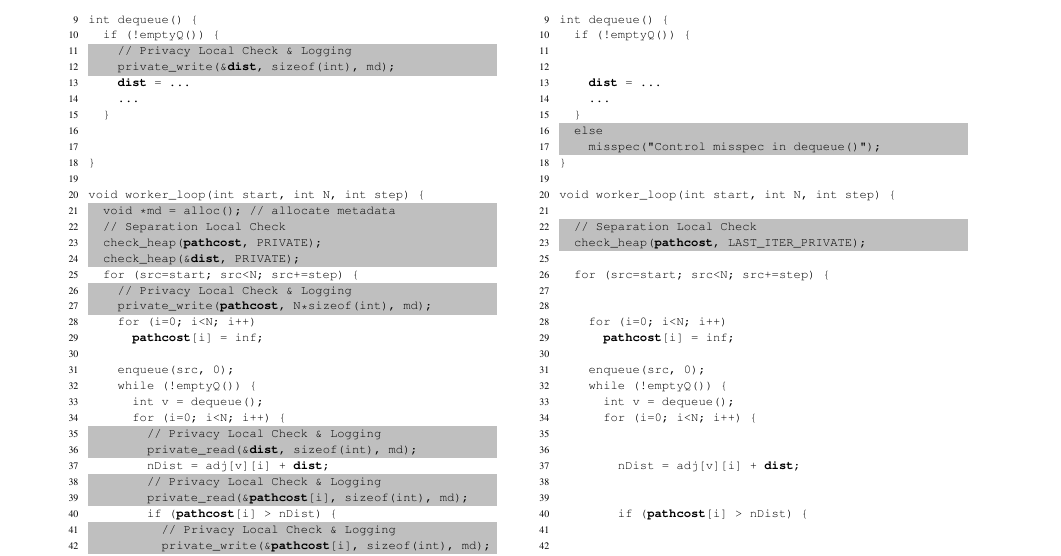
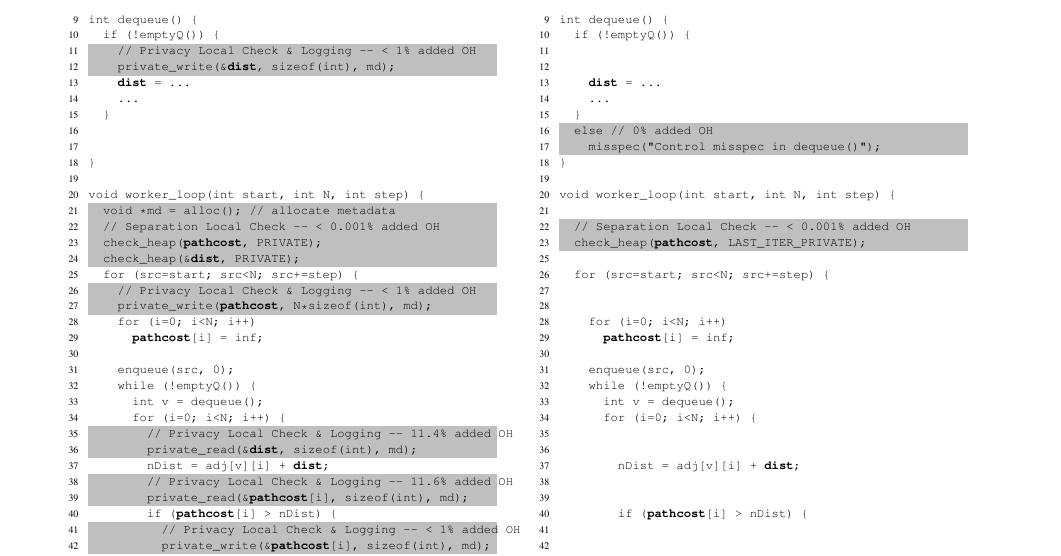
Before and after one commit to PrincetonUniversity/cpf, a LaTeX document (doc/paper.tex, which reads doc/figures/dijkstra_motivation_checks.tex, doc/figures/dijkstra_motivation_checks_our.tex): part of page 6 of 10, cut so that both start at the same text. Compiled offline with pdfLaTeX; a LaTeX package or settings file that is missing is left out.

Commit message:
Added overhead for individual reads/writes

```diff
--- a/doc/figures/dijkstra_motivation_checks.tex
+++ b/doc/figures/dijkstra_motivation_checks.tex
@@ -11,7 +11,7 @@ int dequeue() {
 
   \begin{lstlisting}[morekeywords={pathcost,dist}, aboveskip=0pt,belowskip=0pt,backgroundcolor=\color{lightgray},
   firstnumber=auto, name=dij_checks]
-    // Privacy Local Check & Logging
+    // Privacy Local Check & Logging -- < 1% added OH
     private_write(&dist, sizeof(int), md);
   \end{lstlisting}
 
@@ -34,7 +34,7 @@ void worker_loop(int start, int N, int step) {
   \begin{lstlisting}[morekeywords={pathcost,dist}, aboveskip=0pt,belowskip=0pt,backgroundcolor=\color{lightgray},
   firstnumber=auto, name=dij_checks]
   void *md = alloc(); // allocate metadata
-  // Separation Local Check
+  // Separation Local Check -- < 0.001% added OH
   check_heap(pathcost, PRIVATE);
   check_heap(&dist, PRIVATE);
   \end{lstlisting}
@@ -45,7 +45,7 @@ void worker_loop(int start, int N, int step) {
 
   \begin{lstlisting}[morekeywords={pathcost}, aboveskip=0pt,belowskip=0pt,backgroundcolor=\color{lightgray},
   firstnumber=auto, name=dij_checks]
-    // Privacy Local Check & Logging
+    // Privacy Local Check & Logging -- < 1% added OH
     private_write(pathcost, N*sizeof(int), md);
   \end{lstlisting}
 
@@ -61,7 +61,7 @@ void worker_loop(int start, int N, int step) {
 
   \begin{lstlisting}[morekeywords={pathcost,dist}, aboveskip=0pt,belowskip=0pt,backgroundcolor=\color{lightgray},
   firstnumber=auto, name=dij_checks]
-        // Privacy Local Check & Logging
+        // Privacy Local Check & Logging -- 11.4% added OH
         private_read(&dist, sizeof(int), md);
   \end{lstlisting}
 
@@ -71,7 +71,7 @@ void worker_loop(int start, int N, int step) {
 
   \begin{lstlisting}[morekeywords={pathcost}, aboveskip=0pt,belowskip=0pt,backgroundcolor=\color{lightgray},
   firstnumber=auto, name=dij_checks]
-        // Privacy Local Check & Logging
+        // Privacy Local Check & Logging -- 11.6% added OH
         private_read(&pathcost[i], sizeof(int), md);
   \end{lstlisting}
 
@@ -82,7 +82,7 @@ void worker_loop(int start, int N, int step) {
 
   \begin{lstlisting}[morekeywords={pathcost}, aboveskip=0pt,belowskip=0pt,backgroundcolor=\color{lightgray},
   firstnumber=auto, name=dij_checks]
-          // Privacy Local Check & Logging
+          // Privacy Local Check & Logging -- < 1% added OH
           private_write(&pathcost[i], sizeof(int), md);
   \end{lstlisting}
 
--- a/doc/figures/dijkstra_motivation_checks_our.tex
+++ b/doc/figures/dijkstra_motivation_checks_our.tex
@@ -21,7 +21,7 @@ firstnumber=13, name=dij_checks]
 \end{lstlisting}
 
   \begin{lstlisting}[morekeywords={pathcost}, aboveskip=0pt,belowskip=0pt,backgroundcolor=\color{lightgray}, firstnumber=auto, name=dij_checks]
-  else
+  else // 0% added OH
     misspec("Control misspec in dequeue()");
 \end{lstlisting}
 
@@ -35,7 +35,7 @@ void worker_loop(int start, int N, int step) {
 
   \begin{lstlisting}[morekeywords={pathcost}, aboveskip=0pt,belowskip=0pt,backgroundcolor=\color{lightgray},
   firstnumber=auto, name=dij_checks,showlines=true]
-  // Separation Local Check
+  // Separation Local Check -- < 0.001% added OH
   check_heap(pathcost, LAST_ITER_PRIVATE);
   \end{lstlisting}
 
```
Also changed, not shown: doc/figures/dijkstra_motivation_checks.tex (4 more changed lines), doc/figures/dijkstra_motivation_checks_our.tex (2 more changed lines).
